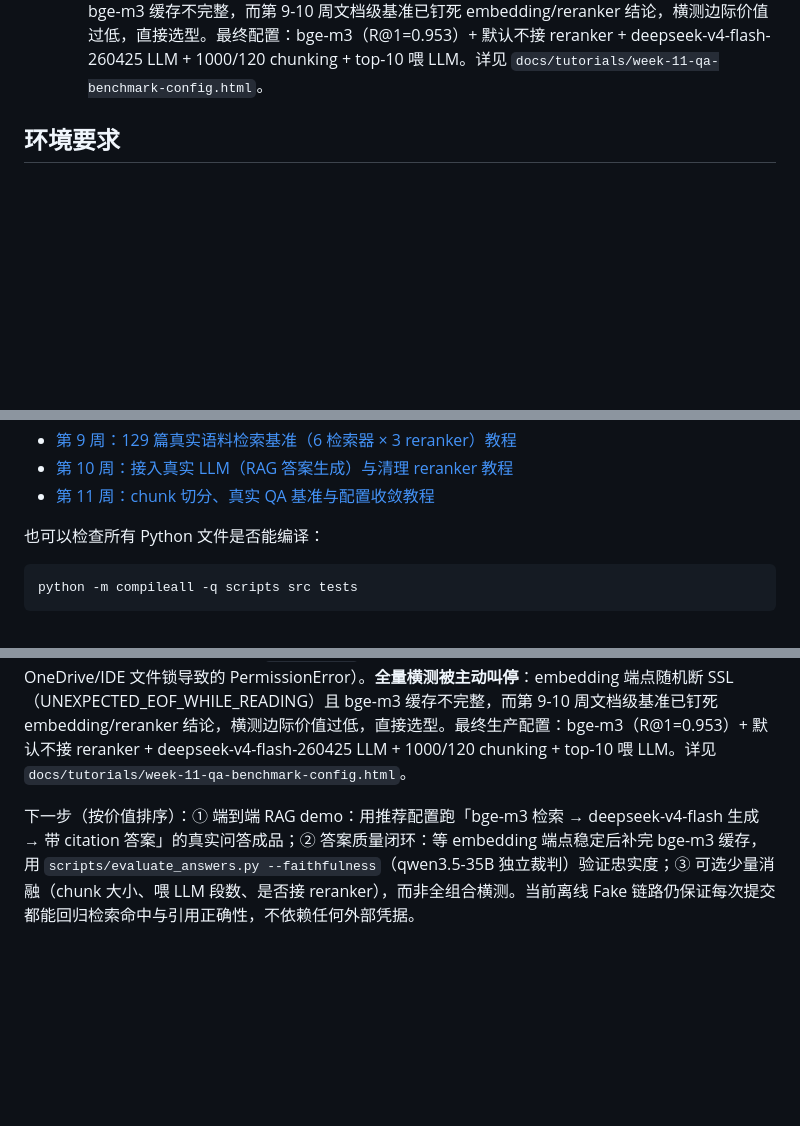
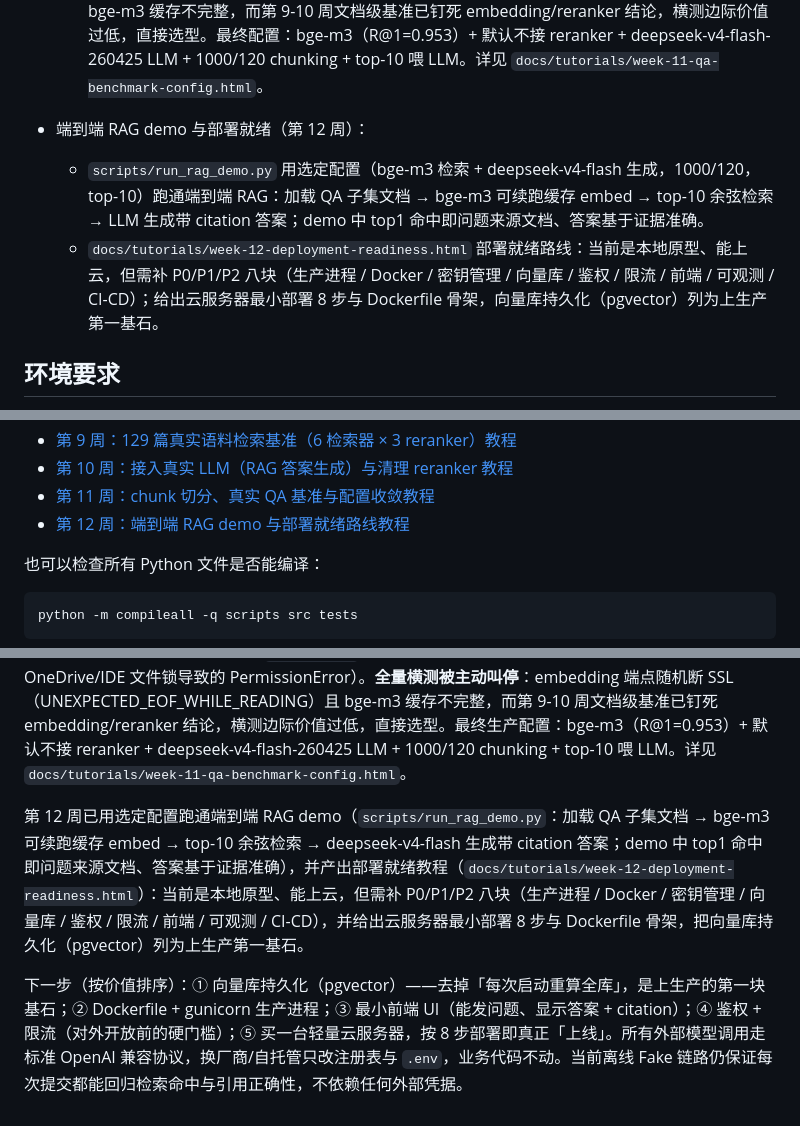
Before and after one commit to liuhemingmeng/paper-reading-assistant, a Markdown page: README.md, 3 parts joined by grey strips. Rendered like a GitHub page; blank space fills up the shorter version.

Commit message:
README：补充第12周（端到端RAG demo + 部署就绪路线）
当前完成内容新增第12周条目；教程列表加 week-12 链接；下一步改为向量库持久化→Docker→前端→鉴权限流→云部署的落地顺序。

```diff
--- a/README.md
+++ b/README.md
@@ -68,6 +68,10 @@
   - `scripts/benchmark_qa_retrieval.py` chunk 级真实 QA 检索基准（6 基础检索器 × 2 reranker，doc_id 正例，可续跑），smoke 已验证 pipeline 端到端可用。
   - `src/paper_api/cache_io.py` 原子写 + 周期落盘 + 瞬态锁非致命降级，修掉 Windows 下 OneDrive/IDE 文件锁导致的 PermissionError。
   - **全量横测主动叫停**：embedding 端点随机断 SSL（UNEXPECTED_EOF_WHILE_READING）且 bge-m3 缓存不完整，而第 9-10 周文档级基准已钉死 embedding/reranker 结论，横测边际价值过低，直接选型。最终配置：bge-m3（R@1=0.953）+ 默认不接 reranker + deepseek-v4-flash-260425 LLM + 1000/120 chunking + top-10 喂 LLM。详见 `docs/tutorials/week-11-qa-benchmark-config.html`。
+
+- 端到端 RAG demo 与部署就绪（第 12 周）：
+  - `scripts/run_rag_demo.py` 用选定配置（bge-m3 检索 + deepseek-v4-flash 生成，1000/120，top-10）跑通端到端 RAG：加载 QA 子集文档 → bge-m3 可续跑缓存 embed → top-10 余弦检索 → LLM 生成带 citation 答案；demo 中 top1 命中即问题来源文档、答案基于证据准确。
+  - `docs/tutorials/week-12-deployment-readiness.html` 部署就绪路线：当前是本地原型、能上云，但需补 P0/P1/P2 八块（生产进程 / Docker / 密钥管理 / 向量库 / 鉴权 / 限流 / 前端 / 可观测 / CI-CD）；给出云服务器最小部署 8 步与 Dockerfile 骨架，向量库持久化（pgvector）列为上生产第一基石。
 
 ## 环境要求
 
@@ -317,6 +321,7 @@ python -m pytest -q
 - [第 9 周：129 篇真实语料检索基准（6 检索器 × 3 reranker）教程](docs/tutorials/week-09-retrieval-benchmark.html)
 - [第 10 周：接入真实 LLM（RAG 答案生成）与清理 reranker 教程](docs/tutorials/week-10-llm-selection.html)
 - [第 11 周：chunk 切分、真实 QA 基准与配置收敛教程](docs/tutorials/week-11-qa-benchmark-config.html)
+- [第 12 周：端到端 RAG demo 与部署就绪路线教程](docs/tutorials/week-12-deployment-readiness.html)
 
 也可以检查所有 Python 文件是否能编译：
 
@@ -379,4 +384,6 @@ python -m compileall -q scripts src tests
 
 第 11 周已完成 chunk 切分模块（`chunking.py`，1000/120，doc_id 溯源，129 篇文档切成 13976 chunk）、真实 QA 数据集（`build_qa_dataset.py`，30 条：15 arXiv + 15 行业）、chunk 级真实 QA 检索基准 harness（`benchmark_qa_retrieval.py`，6 检索器 × 2 reranker，doc_id 正例，可续跑，smoke 已验证 pipeline 端到端可用），以及 `cache_io.py` 原子写 + 周期落盘 + 瞬态锁非致命降级（修掉 Windows OneDrive/IDE 文件锁导致的 PermissionError）。**全量横测被主动叫停**：embedding 端点随机断 SSL（UNEXPECTED_EOF_WHILE_READING）且 bge-m3 缓存不完整，而第 9-10 周文档级基准已钉死 embedding/reranker 结论，横测边际价值过低，直接选型。最终生产配置：bge-m3（R@1=0.953）+ 默认不接 reranker + deepseek-v4-flash-260425 LLM + 1000/120 chunking + top-10 喂 LLM。详见 `docs/tutorials/week-11-qa-benchmark-config.html`。
 
-下一步（按价值排序）：① 端到端 RAG demo：用推荐配置跑「bge-m3 检索 → deepseek-v4-flash 生成 → 带 citation 答案」的真实问答成品；② 答案质量闭环：等 embedding 端点稳定后补完 bge-m3 缓存，用 `scripts/evaluate_answers.py --faithfulness`（qwen3.5-35B 独立裁判）验证忠实度；③ 可选少量消融（chunk 大小、喂 LLM 段数、是否接 reranker），而非全组合横测。当前离线 Fake 链路仍保证每次提交都能回归检索命中与引用正确性，不依赖任何外部凭据。
+第 12 周已用选定配置跑通端到端 RAG demo（`scripts/run_rag_demo.py`：加载 QA 子集文档 → bge-m3 可续跑缓存 embed → top-10 余弦检索 → deepseek-v4-flash 生成带 citation 答案；demo 中 top1 命中即问题来源文档、答案基于证据准确），并产出部署就绪教程（`docs/tutorials/week-12-deployment-readiness.html`）：当前是本地原型、能上云，但需补 P0/P1/P2 八块（生产进程 / Docker / 密钥管理 / 向量库 / 鉴权 / 限流 / 前端 / 可观测 / CI-CD），并给出云服务器最小部署 8 步与 Dockerfile 骨架，把向量库持久化（pgvector）列为上生产第一基石。
+
+下一步（按价值排序）：① 向量库持久化（pgvector）——去掉「每次启动重算全库」，是上生产的第一块基石；② Dockerfile + gunicorn 生产进程；③ 最小前端 UI（能发问题、显示答案 + citation）；④ 鉴权 + 限流（对外开放前的硬门槛）；⑤ 买一台轻量云服务器，按 8 步部署即真正「上线」。所有外部模型调用走标准 OpenAI 兼容协议，换厂商/自托管只改注册表与 `.env`，业务代码不动。当前离线 Fake 链路仍保证每次提交都能回归检索命中与引用正确性，不依赖任何外部凭据。
```
